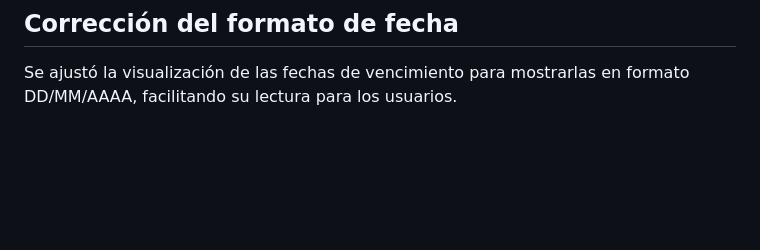
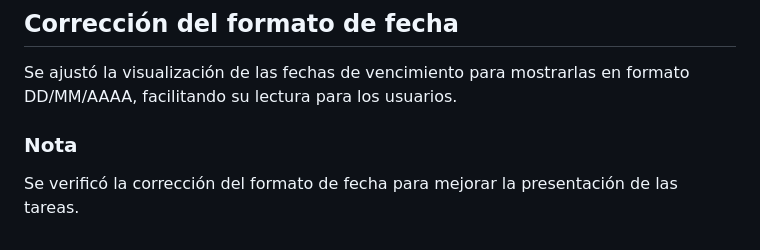
Before and after one commit to Kcarvajal12/TaskFlow, a Markdown page: README.md, the part around the change. GitHub-like rendering; blank space fills up the shorter version.

Commit message:
Actualizar documentación del hotfix de fecha

```diff
--- a/README.md
+++ b/README.md
@@ -156,3 +156,7 @@ El usuario puede eliminar tareas registradas mediante una confirmación antes de
 ## Corrección del formato de fecha
 
 Se ajustó la visualización de las fechas de vencimiento para mostrarlas en formato DD/MM/AAAA, facilitando su lectura para los usuarios.
+
+### Nota
+
+Se verificó la corrección del formato de fecha para mejorar la presentación de las tareas.
```
